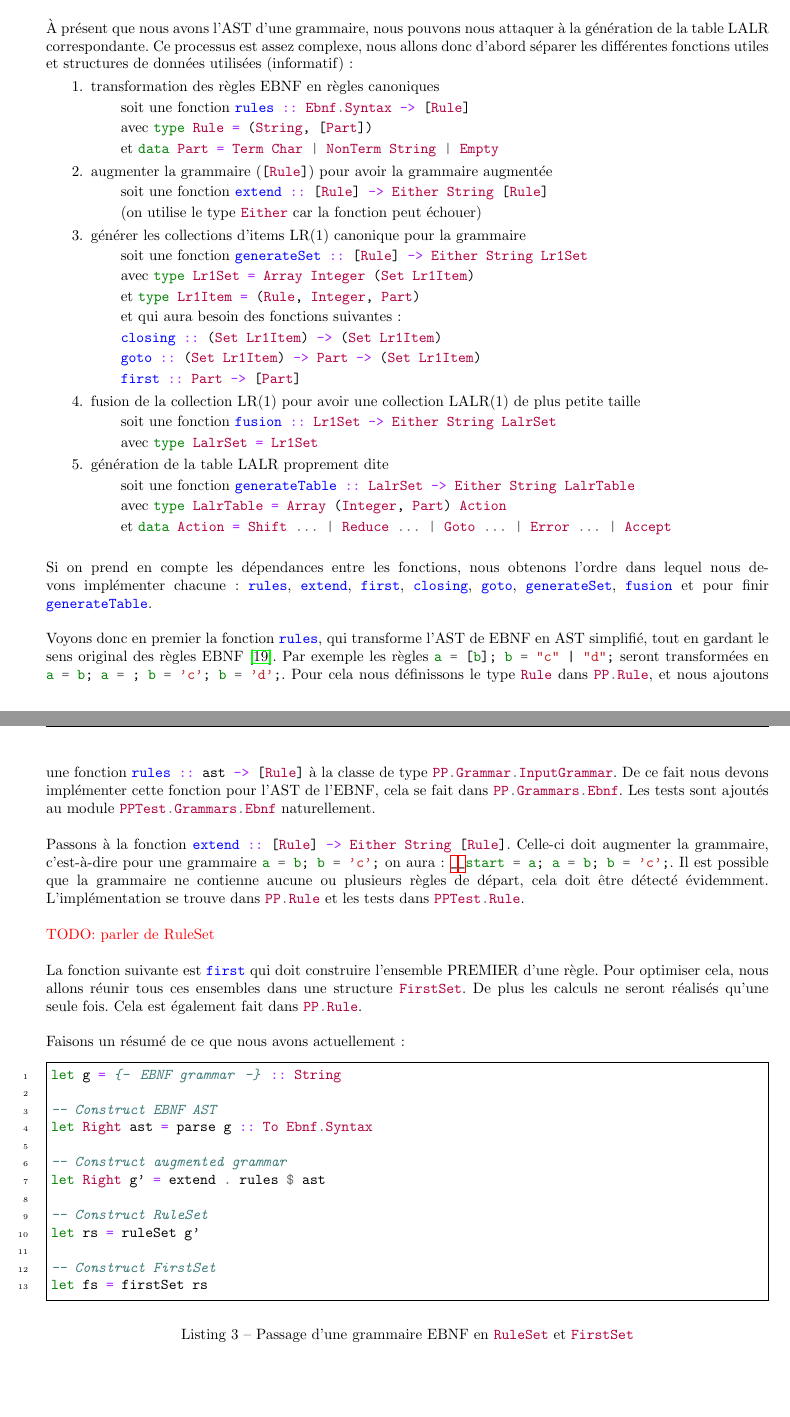
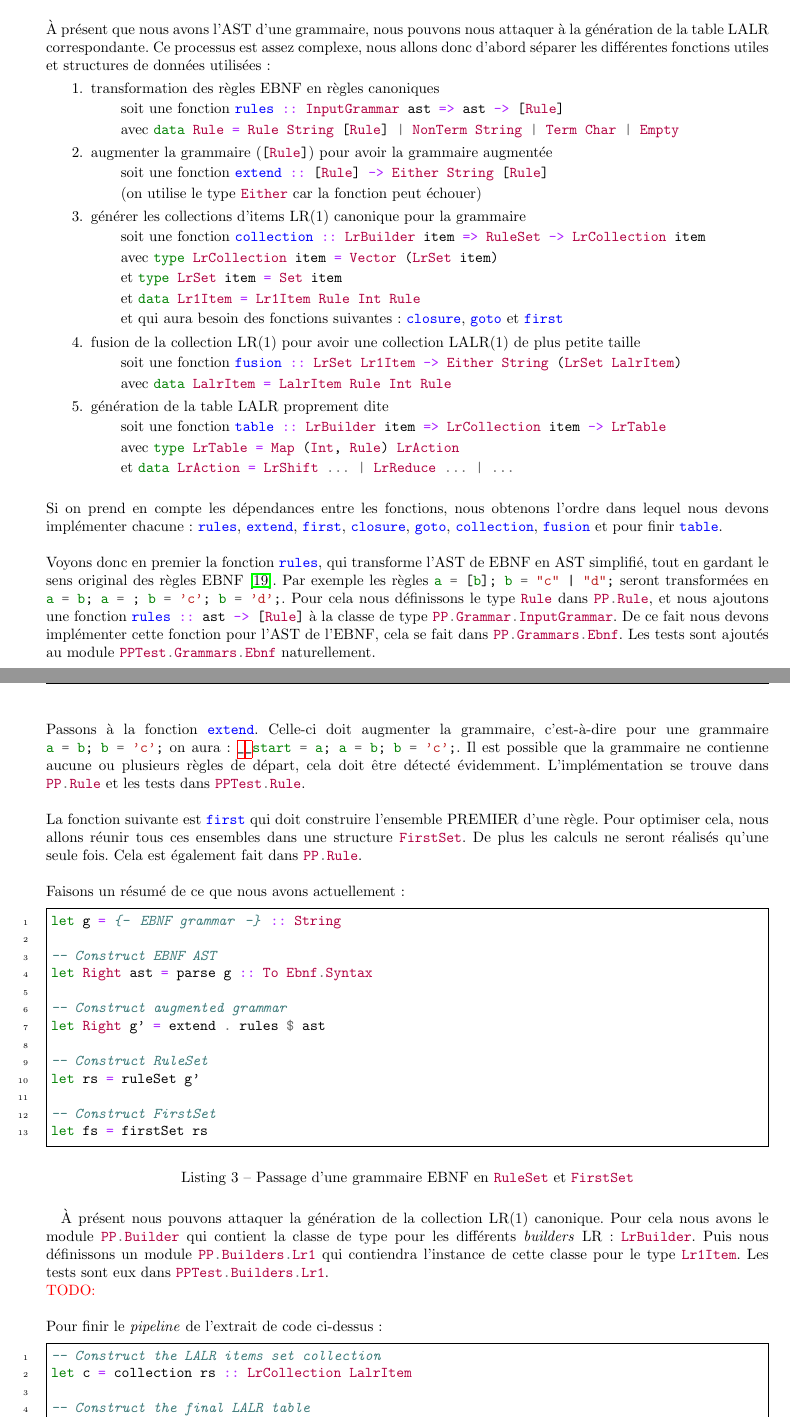
Before and after one commit to chlablak/platinum-parsing, a LaTeX document (doc/rapport/rapport.tex): two parts of pages 17 and 18 of 22, joined at a grey line, cut so that both start at the same text, the shorter picture padded with empty space. Compiled offline with pdfLaTeX; the source files are stored in an older character set and shown here as Unicode.

Commit message:
LrBuilder Lr1Item ok

```diff
--- a/doc/rapport/rapport.tex
+++ b/doc/rapport/rapport.tex
@@ -564,43 +564,38 @@
 		\todo{parler du dragon book, chapitre, ...\\}
 		\todo{mettre des bouts de code\\}
 
-		À présent que nous avons l'AST d'une grammaire, nous pouvons nous attaquer à la génération de la table LALR correspondante. Ce processus est assez complexe, nous allons donc d'abord séparer les différentes fonctions utiles et structures de données utilisées (informatif):
+		À présent que nous avons l'AST d'une grammaire, nous pouvons nous attaquer à la génération de la table LALR correspondante. Ce processus est assez complexe, nous allons donc d'abord séparer les différentes fonctions utiles et structures de données utilisées:
 		\begin{enumerate}
 			\item transformation des règles EBNF en règles canoniques
-			\subitem soit une fonction \hs{rules :: Ebnf.Syntax -> [Rule]}
-			\subitem avec \hs{type Rule = (String, [Part])}
-			\subitem et \hs{data Part = Term Char | NonTerm String | Empty}
+			\subitem soit une fonction \hs{rules :: InputGrammar ast => ast -> [Rule]}
+			\subitem avec \hs{data Rule = Rule String [Rule] | NonTerm String | Term Char | Empty}
 
 			\item augmenter la grammaire (\hs{[Rule]}) pour avoir la grammaire augmentée
 			\subitem soit une fonction \hs{extend :: [Rule] -> Either String [Rule]}
 			\subitem (on utilise le type \hs{Either} car la fonction peut échouer)
 
 			\item générer les collections d'items LR(1) canonique pour la grammaire
-			\subitem soit une fonction \hs{generateSet :: [Rule] -> Either String Lr1Set}
-			\subitem avec \hs{type Lr1Set = Array Integer (Set Lr1Item)}
-			\subitem et \hs{type Lr1Item = (Rule, Integer, Part)}
-			\subitem et qui aura besoin des fonctions suivantes:
-			\subitem \hs{closing :: (Set Lr1Item) -> (Set Lr1Item)}
-			\subitem \hs{goto :: (Set Lr1Item) -> Part -> (Set Lr1Item)}
-			\subitem \hs{first :: Part -> [Part]}
+			\subitem soit une fonction \hs{collection :: LrBuilder item => RuleSet -> LrCollection item}
+			\subitem avec \hs{type LrCollection item = Vector (LrSet item)}
+			\subitem et \hs{type LrSet item = Set item}
+			\subitem et \hs{data Lr1Item = Lr1Item Rule Int Rule}
+			\subitem et qui aura besoin des fonctions suivantes: \hs{closure}, \hs{goto} et \hs{first}
 
 			\item fusion de la collection LR(1) pour avoir une collection LALR(1) de plus petite taille
-			\subitem soit une fonction \hs{fusion :: Lr1Set -> Either String LalrSet}
-			\subitem avec \hs{type LalrSet = Lr1Set}
+			\subitem soit une fonction \hs{fusion :: LrSet Lr1Item -> Either String (LrSet LalrItem)}
+			\subitem avec \hs{data LalrItem = LalrItem Rule Int Rule}
 
 			\item génération de la table LALR proprement dite
-			\subitem soit une fonction \hs{generateTable :: LalrSet -> Either String LalrTable}
-			\subitem avec \hs{type LalrTable = Array (Integer, Part) Action}
-			\subitem et \hs{data Action = Shift ... | Reduce ... | Goto ... | Error ... | Accept}\\
+			\subitem soit une fonction \hs{table :: LrBuilder item => LrCollection item -> LrTable}
+			\subitem avec \hs{type LrTable = Map (Int, Rule) LrAction}
+			\subitem et \hs{data LrAction = LrShift ... | LrReduce ... | ...}\\
 		\end{enumerate}
 
-		Si on prend en compte les dépendances entre les fonctions, nous obtenons l'ordre dans lequel nous devons implémenter chacune: \hs{rules}, \hs{extend}, \hs{first}, \hs{closing}, \hs{goto}, \hs{generateSet}, \hs{fusion} et pour finir \hs{generateTable}.\\
+		Si on prend en compte les dépendances entre les fonctions, nous obtenons l'ordre dans lequel nous devons implémenter chacune: \hs{rules}, \hs{extend}, \hs{first}, \hs{closure}, \hs{goto}, \hs{collection}, \hs{fusion} et pour finir \hs{table}.\\
 
 		Voyons donc en premier la fonction \hs{rules}, qui transforme l'AST de EBNF en AST simplifié, tout en gardant le sens original des règles EBNF \cite{ebnftobnf}. Par exemple les règles \mintinline{ebnf}{a = [b]; b = "c" | "d";} seront transformées en \mintinline{ebnf}{a = b; a = ; b = 'c'; b = 'd';}. Pour cela nous définissons le type \hs{Rule} dans \hs{PP.Rule}, et nous ajoutons une fonction \hs{rules :: ast -> [Rule]} à la classe de type \hs{PP.Grammar.InputGrammar}. De ce fait nous devons implémenter cette fonction pour l'AST de l'EBNF, cela se fait dans \hs{PP.Grammars.Ebnf}. Les tests sont ajoutés au module \hs{PPTest.Grammars.Ebnf} naturellement.\\
 
-		Passons à la fonction \hs{extend :: [Rule] -> Either String [Rule]}. Celle-ci doit augmenter la grammaire, c'est-à-dire pour une grammaire \mintinline{ebnf}{a = b; b = 'c';} on aura: \mintinline{ebnf}{__start = a; a = b; b = 'c';}. Il est possible que la grammaire ne contienne aucune ou plusieurs règles de départ, cela doit être détecté évidemment. L'implémentation se trouve dans \hs{PP.Rule} et les tests dans \hs{PPTest.Rule}.\\
-
-		\todo{parler de RuleSet\\}
+		Passons à la fonction \hs{extend}. Celle-ci doit augmenter la grammaire, c'est-à-dire pour une grammaire \mintinline{ebnf}{a = b; b = 'c';} on aura: \mintinline{ebnf}{__start = a; a = b; b = 'c';}. Il est possible que la grammaire ne contienne aucune ou plusieurs règles de départ, cela doit être détecté évidemment. L'implémentation se trouve dans \hs{PP.Rule} et les tests dans \hs{PPTest.Rule}.\\
 
 		La fonction suivante est \hs{first} qui doit construire l'ensemble PREMIER d'une règle. Pour optimiser cela, nous allons réunir tous ces ensembles dans une structure \hs{FirstSet}. De plus les calculs ne seront réalisés qu'une seule fois. Cela est également fait dans \hs{PP.Rule}.\\
 
@@ -623,9 +618,19 @@
 		\captionof{listing}{Passage d'une grammaire EBNF en \hs{RuleSet} et \hs{FirstSet}}
 
 		\paragraph{}
-		À présent nous pouvons attaquer un nouveau module, \hs{PP.Builders.Lr1}, avec la fonction \hs{closing} et les types \hs{Lr1Item} et \hs{Lr1Set}. \todo{}\\
+		À présent nous pouvons attaquer la génération de la collection LR(1) canonique. Pour cela nous avons le module \hs{PP.Builder} qui contient la classe de type pour les différents \textit{builders} LR: \hs{LrBuilder}. Puis nous définissons un module \hs{PP.Builders.Lr1} qui contiendra l'instance de cette classe pour le type \hs{Lr1Item}. Les tests sont eux dans \hs{PPTest.Builders.Lr1}.
 
-		\todo{}
+		\todo{\\}
+
+		Pour finir le \textit{pipeline} de l'extrait de code ci-dessus:
+		\begin{minted}{haskell}
+			-- Construct the LALR items set collection
+			let c = collection rs :: LrCollection LalrItem
+
+			-- Construct the final LALR table
+			let t = table c
+		\end{minted}
+		\captionof{listing}{Passage du \hs{RuleSet} en \hs{LrTable}}
 
 		\subsection{Test avec une grammaire simple}
 			\todo{}
```
Also changed, not shown: 6 other files.
